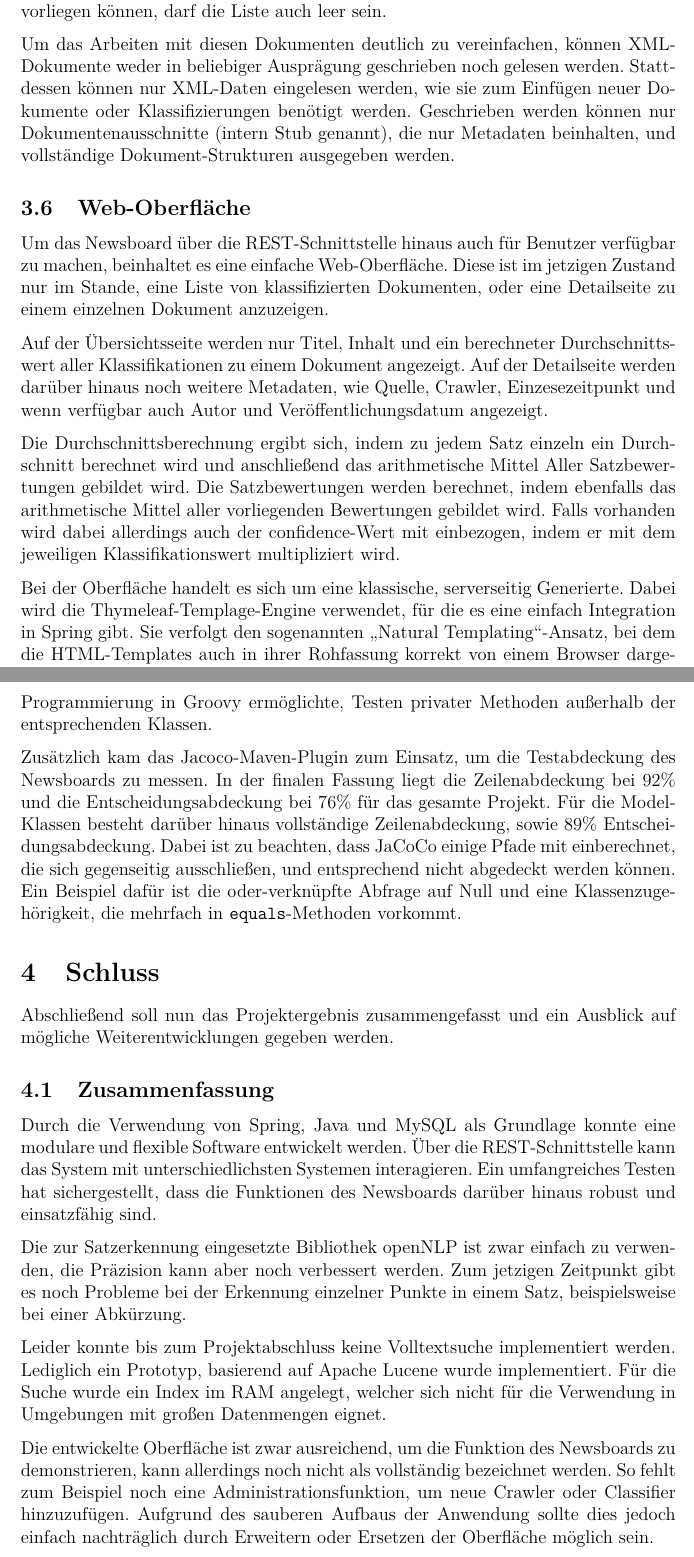
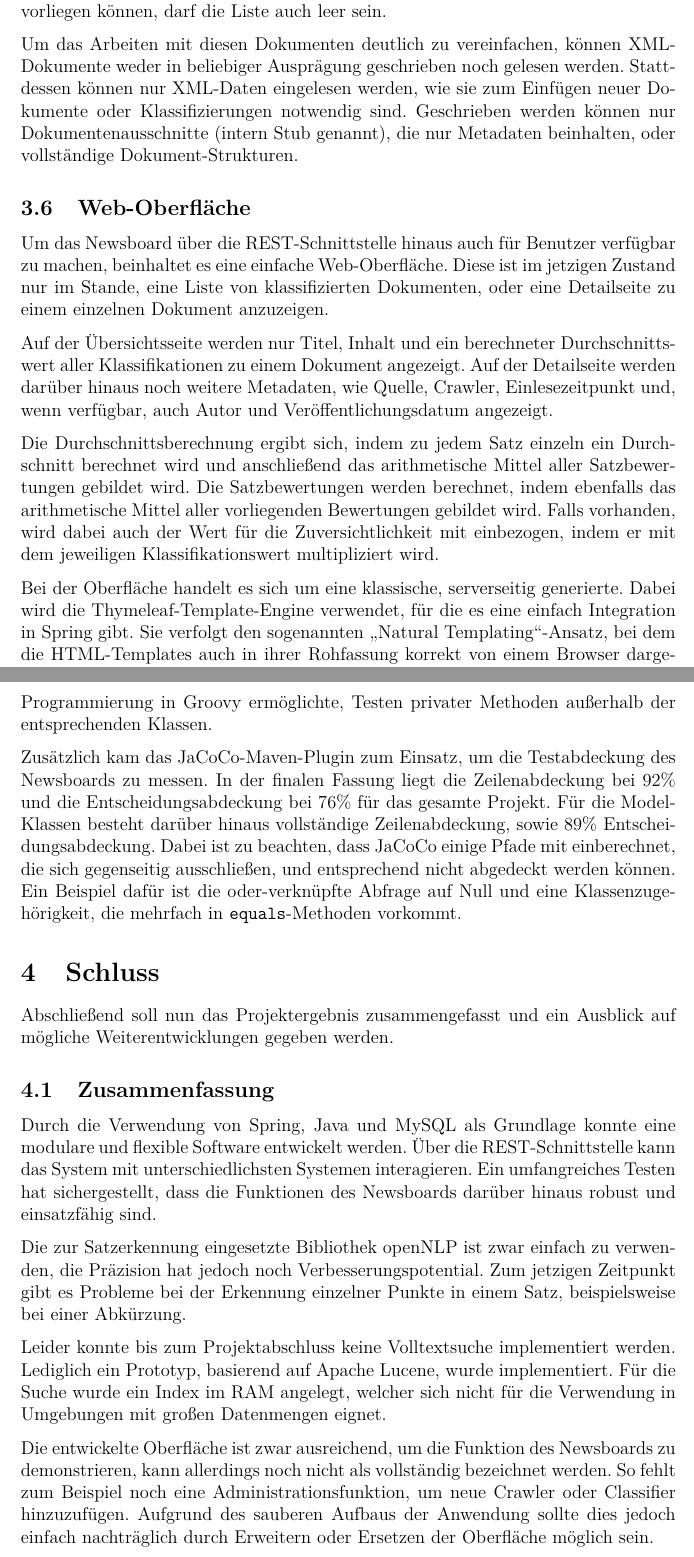
Before and after one commit to mrm1st3r/fh-newsboard, a LaTeX document (doc/paper.tex, which reads doc/content/end.tex, doc/content/implementation.tex): two parts of pages 12 and 13 of 15, joined at a grey line, cut so that both start at the same text. Compiled offline with pdfLaTeX.

Commit message:
Fixed small typos.

```diff
--- a/doc/content/end.tex
+++ b/doc/content/end.tex
@@ -8,14 +8,14 @@ mit unterschiedlichsten Systemen interagieren. Ein umfangreiches Testen hat sich
 dass die Funktionen des Newsboards darüber hinaus robust und einsatzfähig sind.
 
 Die zur Satzerkennung eingesetzte Bibliothek openNLP ist zwar einfach zu
-verwenden, die Präzision kann aber noch verbessert werden. Zum jetzigen Zeitpunkt gibt es
-noch Probleme bei der Erkennung einzelner Punkte in einem Satz, beispielsweise bei einer
+verwenden, die Präzision hat jedoch noch Verbesserungspotential. Zum jetzigen Zeitpunkt gibt
+es Probleme bei der Erkennung einzelner Punkte in einem Satz, beispielsweise bei einer
 Abkürzung.
 
 Leider konnte bis zum Projektabschluss keine Volltextsuche implementiert werden. Lediglich
-ein Prototyp, basierend auf Apache Lucene wurde implementiert. Für die Suche wurde ein Index
-im RAM angelegt, welcher sich nicht für die Verwendung in Umgebungen mit großen Datenmengen
-eignet.
+ein Prototyp, basierend auf Apache Lucene, wurde implementiert. Für die Suche wurde ein
+Index im RAM angelegt, welcher sich nicht für die Verwendung in Umgebungen mit großen
+Datenmengen eignet.
 
 Die entwickelte Oberfläche ist zwar ausreichend, um die Funktion des Newsboards
 zu demonstrieren, kann allerdings noch nicht als vollständig bezeichnet werden.
--- a/doc/content/implementation.tex
+++ b/doc/content/implementation.tex
@@ -197,9 +198,9 @@ beim Einlesen neuer Klassifikationen. Da z.B. bei frisch eingelesenen Dokumenten
 Um das Arbeiten mit diesen Dokumenten deutlich zu vereinfachen, können XML-Dokumente
 weder in beliebiger Ausprägung geschrieben noch gelesen werden. Stattdessen können
 nur XML-Daten eingelesen werden, wie sie zum Einfügen neuer Dokumente
-oder Klassifizierungen benötigt werden.
+oder Klassifizierungen notwendig sind.
 Geschrieben werden können nur Dokumentenausschnitte (intern Stub genannt),
-die nur Metadaten beinhalten, und vollständige Dokument-Strukturen ausgegeben werden.
+die nur Metadaten beinhalten, oder vollständige Dokument-Strukturen.
 
 \subsection{Web-Oberfläche}
 Um das Newsboard über die REST-Schnittstelle hinaus auch für Benutzer verfügbar zu machen,
@@ -209,16 +210,18 @@ oder eine Detailseite zu einem einzelnen Dokument anzuzeigen.
 
 Auf der Übersichtsseite werden nur Titel, Inhalt und ein berechneter Durchschnittswert
 aller Klassifikationen zu einem Dokument angezeigt. Auf der Detailseite werden
-darüber hinaus noch weitere Metadaten, wie Quelle, Crawler, Einzesezeitpunkt
-und wenn verfügbar auch Autor und Veröffentlichungsdatum angezeigt.
+darüber hinaus noch weitere Metadaten, wie Quelle, Crawler, Einlesezeitpunkt
+und, wenn verfügbar, auch Autor und Veröffentlichungsdatum angezeigt.
 
-Die Durchschnittsberechnung ergibt sich, indem zu jedem Satz einzeln ein Durchschnitt berechnet wird und anschließend das arithmetische Mittel Aller Satzbewertungen
-gebildet wird. Die Satzbewertungen werden berechnet, indem ebenfalls das arithmetische Mittel aller vorliegenden Bewertungen gebildet wird. Falls vorhanden wird dabei allerdings
-auch der confidence-Wert mit einbezogen, indem er mit dem jeweiligen Klassifikationswert
-multipliziert wird.
+Die Durchschnittsberechnung ergibt sich, indem zu jedem Satz einzeln ein Durchschnitt
+berechnet wird und anschließend das arithmetische Mittel aller Satzbewertungen
+gebildet wird. Die Satzbewertungen werden berechnet, indem ebenfalls das arithmetische
+Mittel aller vorliegenden Bewertungen gebildet wird. Falls vorhanden, wird dabei auch der
+Wert für die Zuversichtlichkeit mit einbezogen, indem er mit dem jeweiligen
+Klassifikationswert multipliziert wird.
 
-Bei der Oberfläche handelt es sich um eine klassische, serverseitig Generierte.
-Dabei wird die Thymeleaf-Templage-Engine verwendet, für die es eine einfach Integration in
+Bei der Oberfläche handelt es sich um eine klassische, serverseitig generierte.
+Dabei wird die Thymeleaf-Template-Engine verwendet, für die es eine einfach Integration in
 Spring gibt. Sie verfolgt den sogenannten "`Natural Templating"'-Ansatz,
 bei dem die HTML-Templates auch in ihrer Rohfassung korrekt von einem Browser
 dargestellt werden können. Dadurch ist allerdings das Ausgabeformat
@@ -237,7 +240,7 @@ wie das Strukturieren von Testfällen in given/when/then-Blöcke,
 oder das, durch die Programmierung in Groovy ermöglichte, Testen privater Methoden
 außerhalb der entsprechenden Klassen.
 
-Zusätzlich kam das Jacoco-Maven-Plugin zum Einsatz, um die Testabdeckung des Newsboards
+Zusätzlich kam das JaCoCo-Maven-Plugin zum Einsatz, um die Testabdeckung des Newsboards
 zu messen. In der finalen Fassung liegt die Zeilenabdeckung bei 92\%
 und die Entscheidungsabdeckung bei 76\% für das gesamte Projekt.
 Für die Model-Klassen besteht darüber hinaus vollständige Zeilenabdeckung,
```
Also changed, not shown: doc/content/end.tex (5 more changed lines), doc/content/implementation.tex (27 more changed lines).
